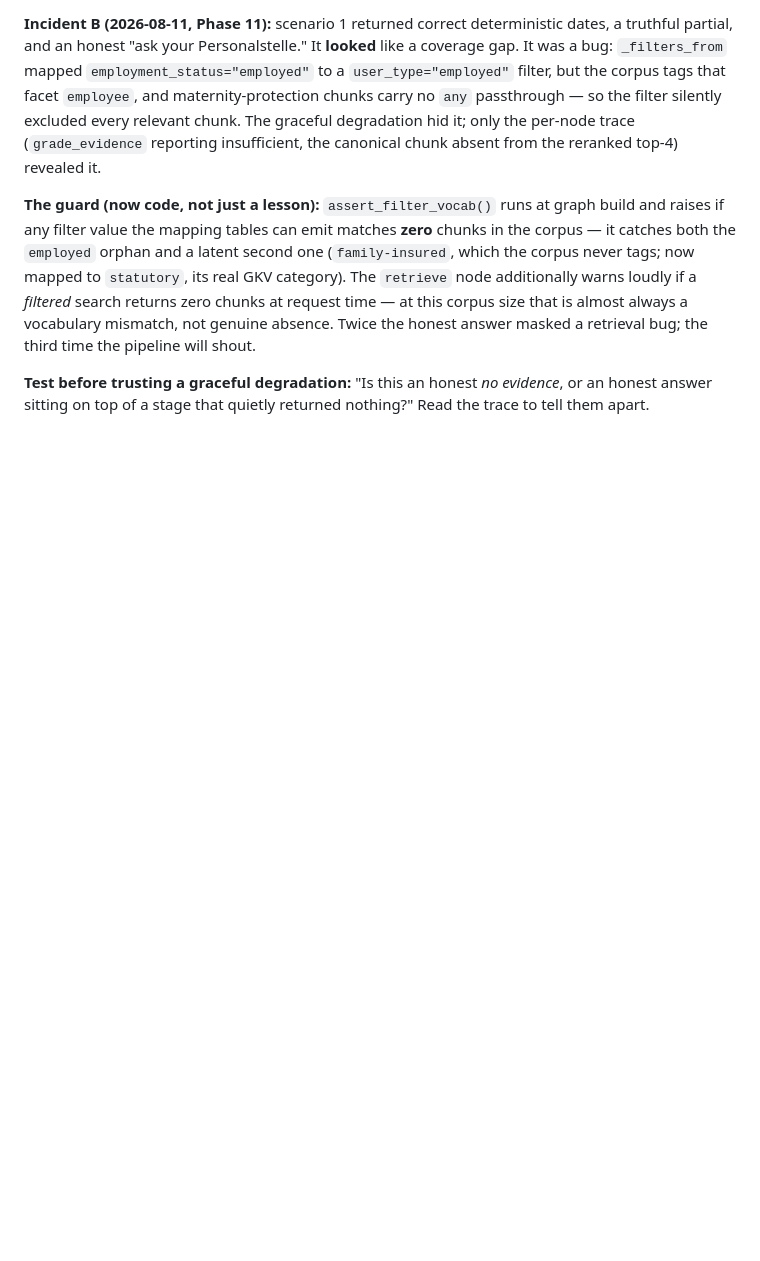
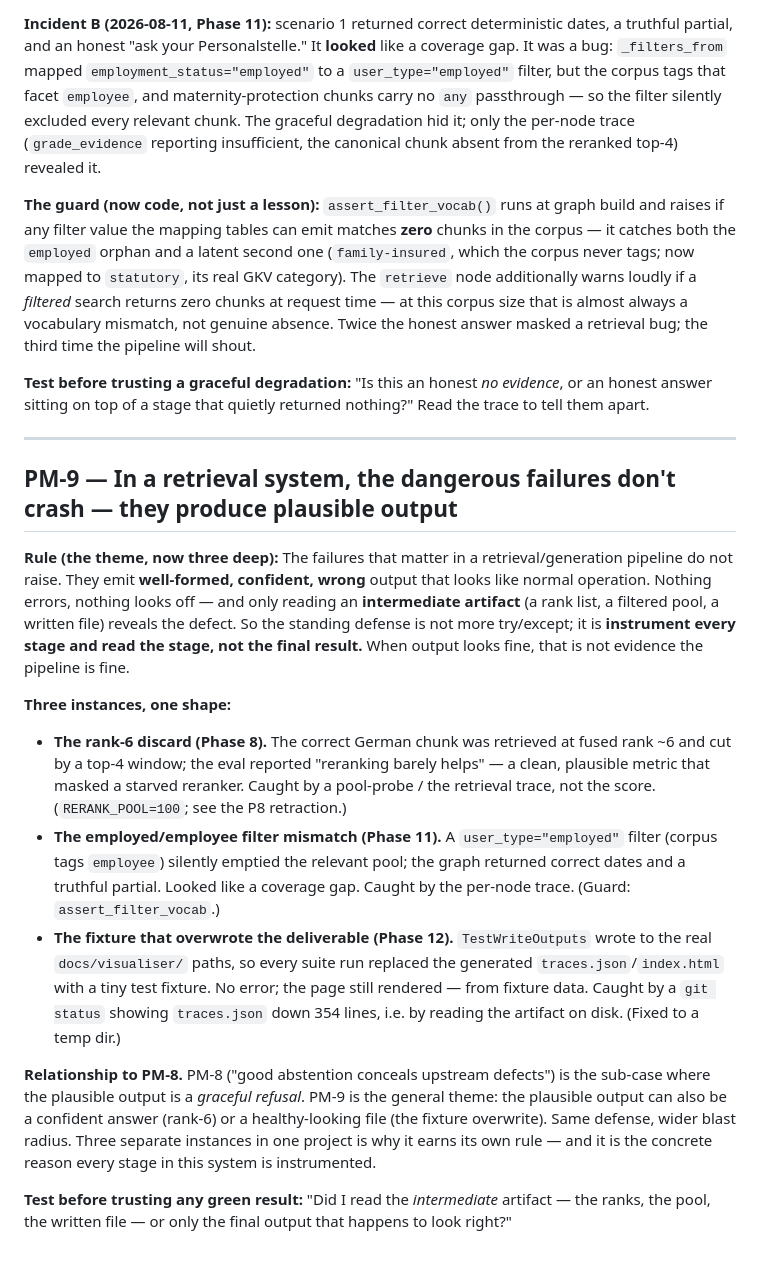
Before and after one commit to shwey13fra/nurture-de, a Markdown page: knowledge/past-mistakes.md, the part around the change. GitHub-like rendering; blank space fills up the shorter version.

Commit message:
PM-9: 'plausible output, not crashes' — the retrieval failure theme (3 instances)
Names the shape shared by the rank-6 discard (P8), the employed/employee filter
mismatch (P11), and the TestWriteOutputs fixture-overwrite (P12): each produced
well-formed wrong output, none crashed, each caught by reading an intermediate
artifact. PM-8 (abstention) is the sub-case; PM-9 is the general theme. Talk-track
line added with backing.

Co-Authored-By: Claude Opus 4.8 <noreply@anthropic.com>

```diff
--- a/knowledge/past-mistakes.md
+++ b/knowledge/past-mistakes.md
@@ -251,3 +251,38 @@ third time the pipeline will shout.
 
 **Test before trusting a graceful degradation:** "Is this an honest *no evidence*, or an honest
 answer sitting on top of a stage that quietly returned nothing?" Read the trace to tell them apart.
+
+---
+
+## PM-9 — In a retrieval system, the dangerous failures don't crash — they produce plausible output
+
+**Rule (the theme, now three deep):** The failures that matter in a retrieval/generation pipeline
+do not raise. They emit **well-formed, confident, wrong** output that looks like normal operation.
+Nothing errors, nothing looks off — and only reading an **intermediate artifact** (a rank list, a
+filtered pool, a written file) reveals the defect. So the standing defense is not more try/except;
+it is **instrument every stage and read the stage, not the final result.** When output looks fine,
+that is not evidence the pipeline is fine.
+
+**Three instances, one shape:**
+- **The rank-6 discard (Phase 8).** The correct German chunk was retrieved at fused rank ~6 and
+  cut by a top-4 window; the eval reported "reranking barely helps" — a clean, plausible metric
+  that masked a starved reranker. Caught by a pool-probe / the retrieval trace, not the score.
+  (`RERANK_POOL=100`; see the P8 retraction.)
+- **The employed/employee filter mismatch (Phase 11).** A `user_type="employed"` filter (corpus
+  tags `employee`) silently emptied the relevant pool; the graph returned correct dates and a
+  truthful partial. Looked like a coverage gap. Caught by the per-node trace. (Guard:
+  `assert_filter_vocab`.)
+- **The fixture that overwrote the deliverable (Phase 12).** `TestWriteOutputs` wrote to the real
+  `docs/visualiser/` paths, so every suite run replaced the generated `traces.json`/`index.html`
+  with a tiny test fixture. No error; the page still rendered — from fixture data. Caught by a
+  `git status` showing `traces.json` down 354 lines, i.e. by reading the artifact on disk. (Fixed
+  to a temp dir.)
+
+**Relationship to PM-8.** PM-8 ("good abstention conceals upstream defects") is the sub-case where
+the plausible output is a *graceful refusal*. PM-9 is the general theme: the plausible output can
+also be a confident answer (rank-6) or a healthy-looking file (the fixture overwrite). Same defense,
+wider blast radius. Three separate instances in one project is why it earns its own rule — and it is
+the concrete reason every stage in this system is instrumented.
+
+**Test before trusting any green result:** "Did I read the *intermediate* artifact — the ranks, the
+pool, the written file — or only the final output that happens to look right?"
```
Also changed, not shown: knowledge/talk-track.md (+12 -0 lines).
